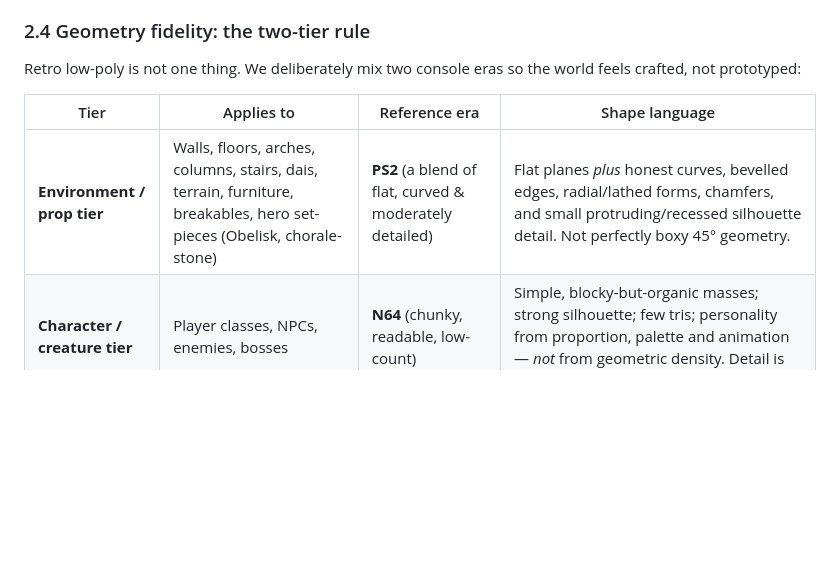
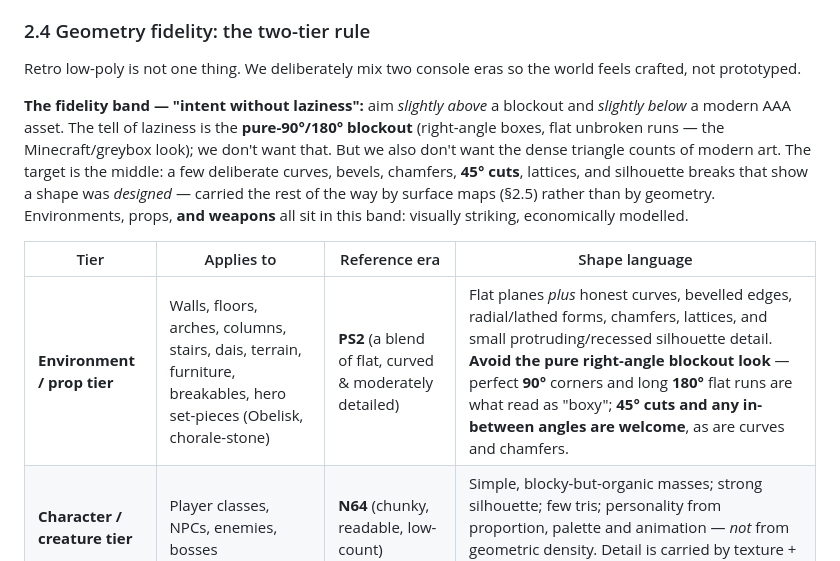
Before and after one commit to RectangleEquals/Crawl, a Markdown page: Docs/01-art-direction.md, the part around the change. Rendered like a GitHub page; blank space fills up the shorter version.

Commit message:
Fidelity clarification

```diff
--- a/Docs/01-art-direction.md
+++ b/Docs/01-art-direction.md
@@ -72,11 +72,19 @@ they get the same palette discipline as everything else.
 ### 2.4 Geometry fidelity: the two-tier rule
 
 Retro low-poly is not one thing. We deliberately mix two console eras so the world feels crafted, not
-prototyped:
+prototyped.
+
+**The fidelity band — "intent without laziness":** aim *slightly above* a blockout and *slightly below* a
+modern AAA asset. The tell of laziness is the **pure-90°/180° blockout** (right-angle boxes, flat unbroken
+runs — the Minecraft/greybox look); we don't want that. But we also don't want the dense triangle counts of
+modern art. The target is the middle: a few deliberate curves, bevels, chamfers, **45° cuts**, lattices, and
+silhouette breaks that show a shape was *designed* — carried the rest of the way by surface maps (§2.5) rather
+than by geometry. Environments, props, **and weapons** all sit in this band: visually striking, economically
+modelled.
 
 | Tier | Applies to | Reference era | Shape language |
 |---|---|---|---|
-| **Environment / prop tier** | Walls, floors, arches, columns, stairs, dais, terrain, furniture, breakables, hero set-pieces (Obelisk, chorale-stone) | **PS2** (a blend of flat, curved & moderately detailed) | Flat planes *plus* honest curves, bevelled edges, radial/lathed forms, chamfers, and small protruding/recessed silhouette detail. Not perfectly boxy 45° geometry. |
+| **Environment / prop tier** | Walls, floors, arches, columns, stairs, dais, terrain, furniture, breakables, hero set-pieces (Obelisk, chorale-stone) | **PS2** (a blend of flat, curved & moderately detailed) | Flat planes *plus* honest curves, bevelled edges, radial/lathed forms, chamfers, lattices, and small protruding/recessed silhouette detail. **Avoid the pure right-angle blockout look** — perfect **90°** corners and long **180°** flat runs are what read as "boxy"; **45° cuts and any in-between angles are welcome**, as are curves and chamfers. |
 | **Character / creature tier** | Player classes, NPCs, enemies, bosses | **N64** (chunky, readable, low-count) | Simple, blocky-but-organic masses; strong silhouette; few tris; personality from proportion, palette and animation — *not* from geometric density. Detail is carried by texture + maps. |
 
 Both tiers live under the same modern lighting. The point of the split: **environments reward looking closely;
```
